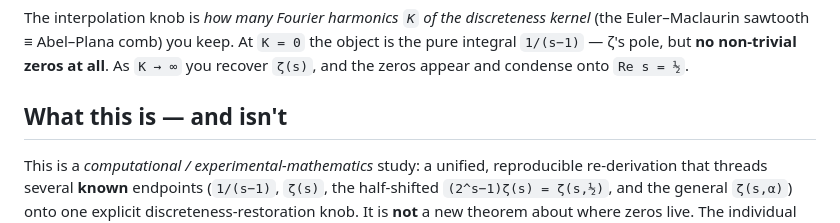
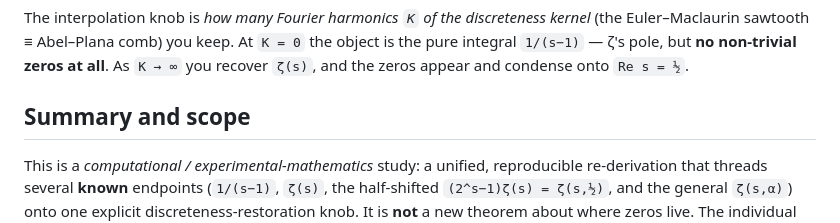
Before and after one commit to bradleypmartin/dirichlet-bridge, a Markdown page: README.md, the part around the change. Drawn GitHub-style.

```diff
--- a/README.md
+++ b/README.md
@@ -10,7 +10,7 @@ the object is the pure integral `1/(s−1)` — ζ's pole, but **no non-trivial
 zeros at all**. As `K → ∞` you recover `ζ(s)`, and the zeros appear and condense
 onto `Re s = ½`.
 
-## What this is — and isn't
+## Summary and scope
 
 This is a *computational / experimental-mathematics* study: a unified,
 reproducible re-derivation that threads several **known** endpoints (`1/(s−1)`,
```
